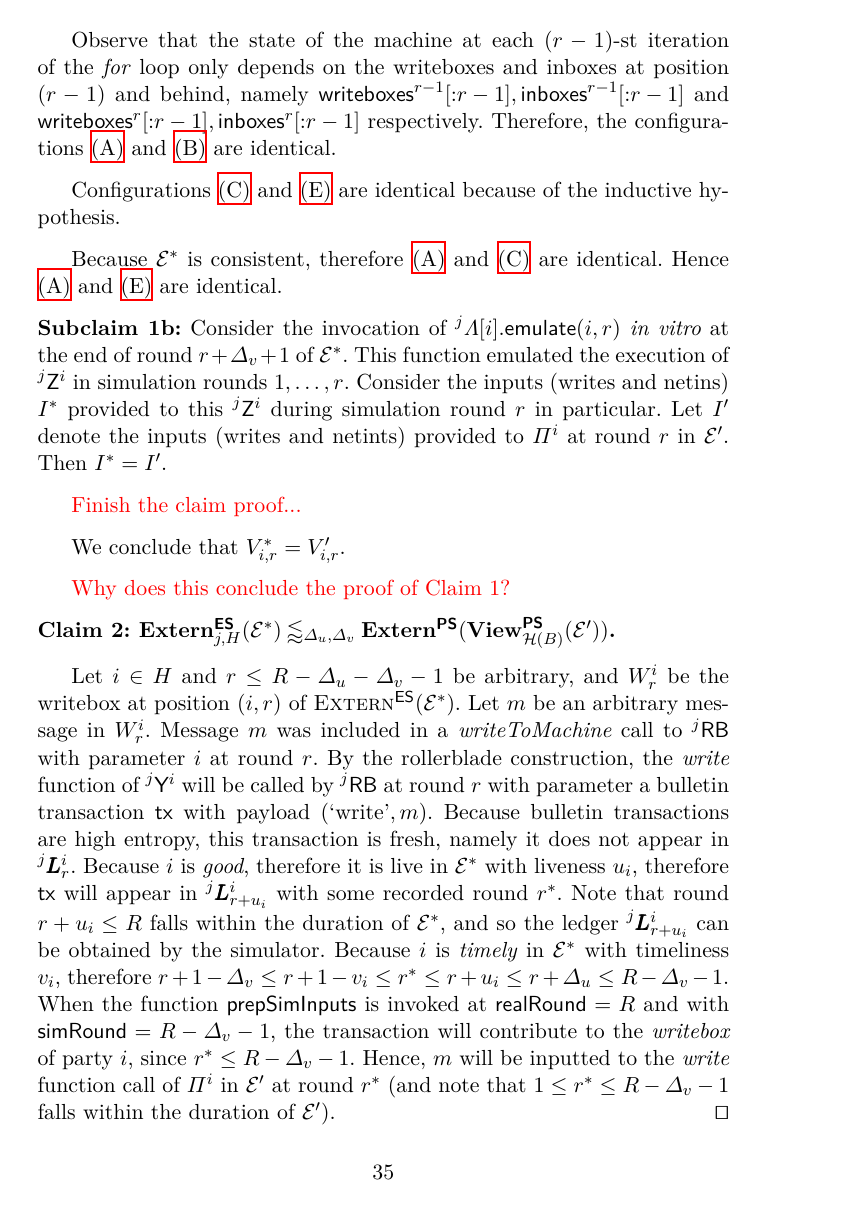
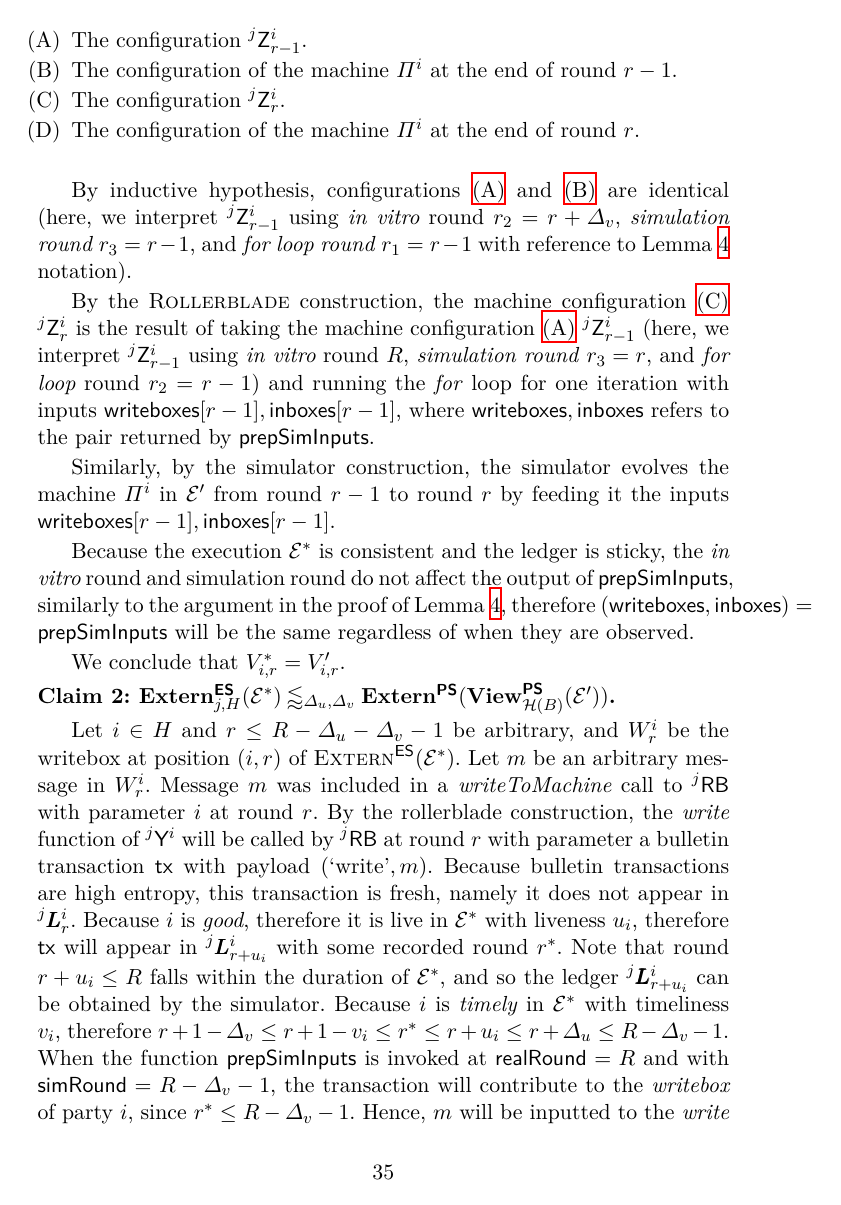
Before and after one commit to dionyziz/rollerblade, a LaTeX paper (rollerblade.tex, which reads analysis.tex): page 35 of 40. Compiled offline with XeLaTeX; a LaTeX package or settings file that is missing is left out.

Commit message:
Finish sim conj pf of claim 1

```diff
--- a/analysis.tex
+++ b/analysis.tex
@@ -683,3 +717,4 @@ Random Oracle collision), it can conclude the execution.
   Define the following machine configurations:
 
   \begin{enumerate}[label=(\Alph*)]
+    \item The configuration $\Z[j][i][r - 1]$.
@@ -693 +721,2 @@ Random Oracle collision), it can conclude the execution.
           \label{conj:simulation:config-A}
+    \item The configuration of the machine $\PPi[i]$ at the end of round $r - 1$.
@@ -701 +723,2 @@ Random Oracle collision), it can conclude the execution.
           \label{conj:simulation:config-B}
+    \item The configuration $\Z[j][i][r]$.
@@ -709 +725,2 @@ Random Oracle collision), it can conclude the execution.
           \label{conj:simulation:config-C}
+    \item The configuration of the machine $\PPi[i]$ at the end of round $r$.
@@ -722,34 +728,33 @@ Random Oracle collision), it can conclude the execution.
   \end{enumerate}
 
-  Observe that the state of the machine at each $(r - 1)$-st iteration of the
-  \emph{for} loop only depends on the writeboxes and inboxes at position $(r - 1)$ and behind,
-  namely $\writeboxes^{r - 1}[{:}{r - 1}], \inboxes^{r - 1}[{:}{r - 1}]$
-  and $\writeboxes^r[{:}{r - 1}], \inboxes^r[{:}{r - 1}]$ respectively.
-  Therefore, the configurations~\ref{conj:simulation:config-A} and~\ref{conj:simulation:config-B}
-  are identical.
+  By inductive hypothesis, configurations \ref{conj:simulation:config-A}
+  and \ref{conj:simulation:config-B} are identical
+  (here, we interpret $\Z[j][i][r-1]$ using \emph{in vitro} round $r_2 = r + \Delta_v$,
+  \emph{simulation round} $r_3 = r - 1$, and \emph{for loop round} $r_1 = r - 1$ with reference to
+  Lemma~\ref{lem:in-vitro-independence} notation).
 
-  Configurations \ref{conj:simulation:config-C} and \ref{conj:simulation:config-E} are
-  identical because of the inductive hypothesis.
+  By the \rollerblade construction, % TODO: when does the construction obtain \writeboxes, \inboxes? In vitro r + \Delta_v + 1...
+  the machine configuration~\ref{conj:simulation:config-C}
+  $\Z[j][i][r]$ is the result of
+  taking the machine configuration~\ref{conj:simulation:config-A}
+  $\Z[j][i][r - 1]$
+  (here, we interpret $\Z[j][i][r-1]$ using \emph{in vitro} round $R$,
+  \emph{simulation round} $r_3 = r$, and \emph{for loop} round $r_2 = r - 1$)
+  and running the \emph{for} loop for one iteration
+  with inputs $\writeboxes[r - 1], \inboxes[r - 1]$, where
+  $\writeboxes, \inboxes$ refers to the pair returned by $\prepareSimulationInputs$.
 
-  Because $\mathcal{E}^*$ is consistent, therefore \ref{conj:simulation:config-A} and
-  \ref{conj:simulation:config-C} are identical. Hence \ref{conj:simulation:config-A} and
-  \ref{conj:simulation:config-E} are identical.
+  Similarly, by the simulator construction, % TODO: when does the simulator obtain \writeboxes, \inboxes? In vitro R...
+  the simulator evolves the machine $\PPi[i]$ in $\mathcal{E}'$ from round $r - 1$
+  to round $r$ by feeding it the inputs $\writeboxes[r - 1], \inboxes[r - 1]$.
 
-  \noindent
-  \textbf{Subclaim 1b:}
-  Consider the invocation of $\LLambda[j][i].\emulateMachine(i, r)$ \emph{in vitro}
-  at the end of round $r + \Delta_v + 1$ of $\mathcal{E}^*$.
-  This function emulated the execution of $\Z[j][i]$ in simulation rounds
-  $1, \ldots, r$. Consider the inputs (writes and netins) $I^*$ provided
-  to this $\Z[j][i]$ during simulation round $r$ in particular.
-  Let $I'$ denote the inputs (writes and netints) provided to
-  $\Pi^i$ at round $r$ in $\mathcal{E}'$. Then $I^* = I'$.
-
-  {\color{red} Finish the claim proof...}
+  Because the execution $\mathcal{E}^*$ is consistent and the ledger is sticky,
+  the \emph{in vitro} round and simulation round do not affect the output of $\prepareSimulationInputs$,
+  similarly to the argument in the proof of Lemma~\ref{lem:in-vitro-independence},
+  therefore $(\writeboxes, \inboxes) = \prepareSimulationInputs$ will be the same regardless
+  of when they are observed. % TODO: explain in more detail what is meant here
 
   We conclude that $V^*_{i,r} = V'_{i,r}$.
-
-  {\color{red} Why does this conclude the proof of Claim 1?}
 
   % TODO: double check the exact numbers in this proof
 
```
Also changed, not shown: analysis.tex (88 more changed lines).
